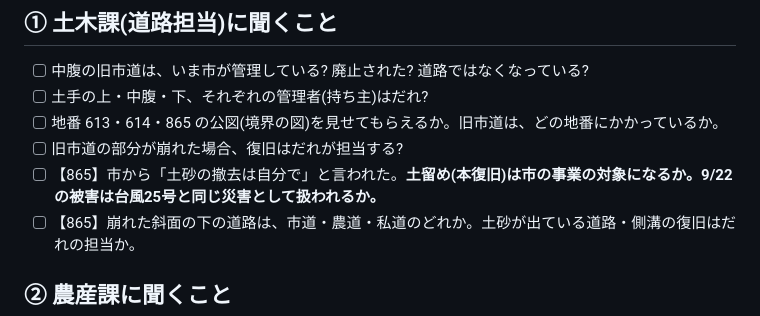
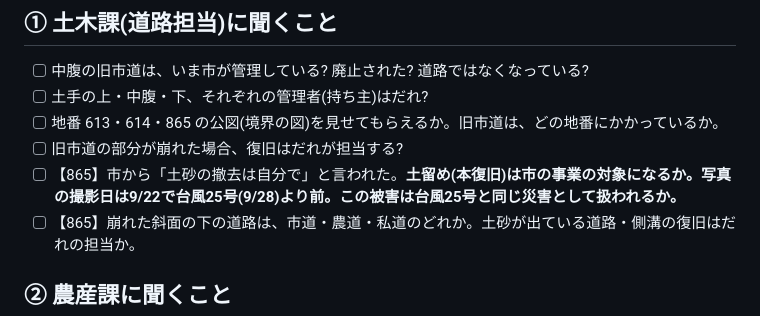
Before and after one commit to aisaimeika-hue/-, a Markdown page: 災害復旧/市への確認メモ.md, the part around the change. GitHub-like rendering.

Commit message:
災害復旧: 865の9/22は撮影日、水は雨水(現在はひいている)に修正
Co-Authored-By: Claude Sonnet 5.5 <noreply@anthropic.com>
Claude-Session: https://claude.ai/code/session_01BvMbMdxMnn4wTA5cqAX4P7

```diff
--- a/災害復旧/市への確認メモ.md
+++ b/災害復旧/市への確認メモ.md
@@ -19,7 +19,7 @@
 - [ ] 土手の上・中腹・下、それぞれの管理者(持ち主)はだれ?
 - [ ] 地番 613・614・865 の公図(境界の図)を見せてもらえるか。旧市道は、どの地番にかかっているか。
 - [ ] 旧市道の部分が崩れた場合、復旧はだれが担当する?
-- [ ] 【865】市から「土砂の撤去は自分で」と言われた。**土留め(本復旧)は市の事業の対象になるか。9/22の被害は台風25号と同じ災害として扱われるか。**
+- [ ] 【865】市から「土砂の撤去は自分で」と言われた。**土留め(本復旧)は市の事業の対象になるか。写真の撮影日は9/22で台風25号(9/28)より前。この被害は台風25号と同じ災害として扱われるか。**
 - [ ] 【865】崩れた斜面の下の道路は、市道・農道・私道のどれか。土砂が出ている道路・側溝の復旧はだれの担当か。
 
 ## ② 農産課に聞くこと
```
Also changed, not shown: 災害復旧/相談用まとめ(他のAI向け).md (+2 -2 lines).
